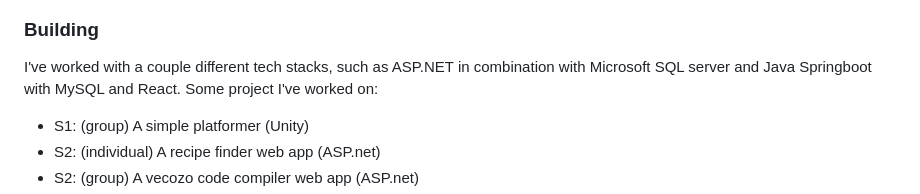
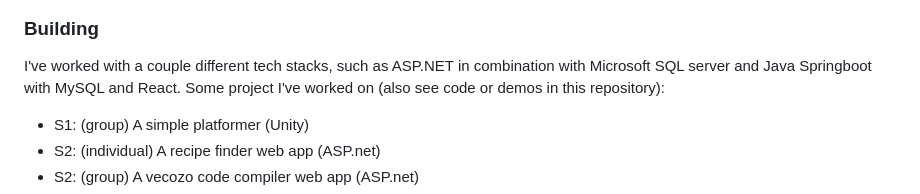
Before and after one commit to Jaeden1503/fabiennes-projects, a Markdown page: README.md, the part around the change. Drawn GitHub-style.

```diff
--- a/README.md
+++ b/README.md
@@ -32,7 +32,7 @@ When I want to build something on the front-end, I start of by making very simpl
 
 ### Building
 I've worked with a couple different tech stacks, such as ASP.NET in combination with Microsoft SQL server and Java Springboot with MySQL and React.
-Some project I've worked on:
+Some project I've worked on (also see code or demos in this repository):
 - S1: (group) A simple platformer (Unity)
 - S2: (individual) A recipe finder web app (ASP.net)
 - S2: (group) A vecozo code compiler web app (ASP.net)
```
